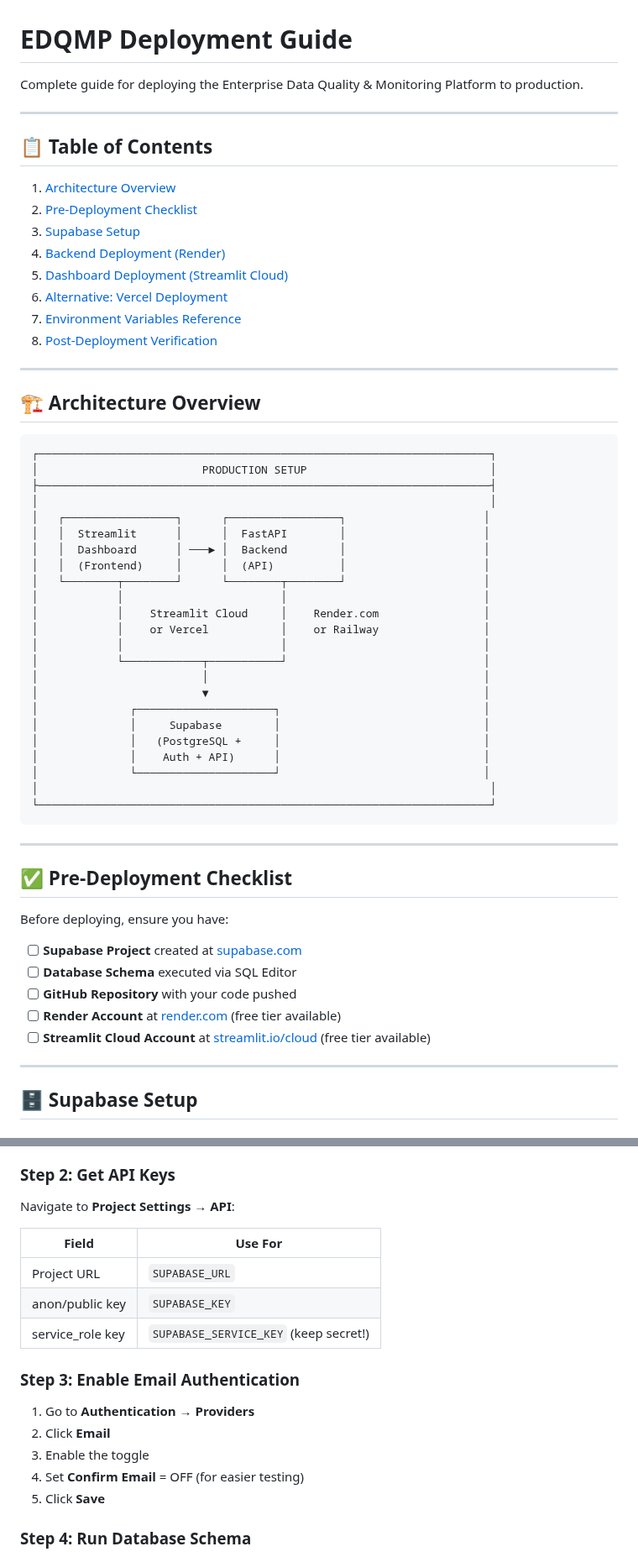
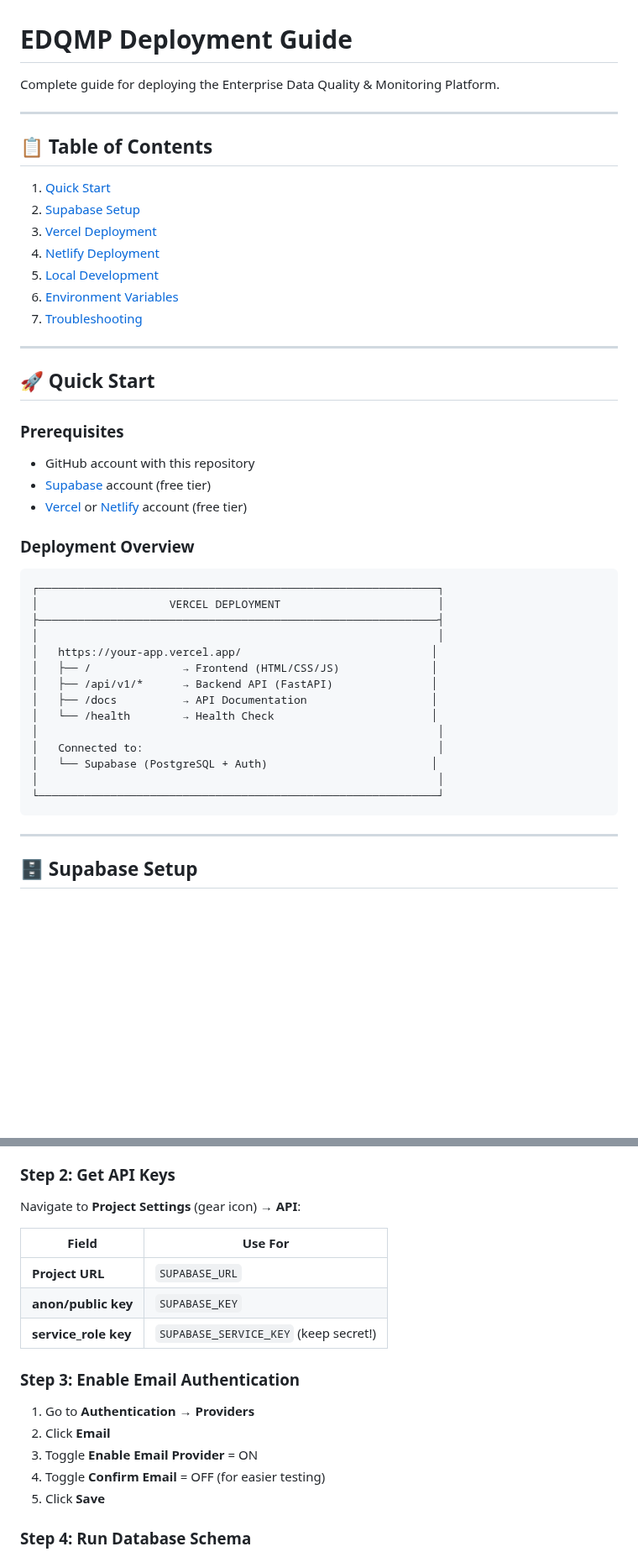
Before and after one commit to Lakshyabh1509/edqmp-enterprise, a Markdown page: docs/DEPLOYMENT_GUIDE.md, 2 parts joined by grey strips. Shown at 84% size. Rendered like a GitHub page; blank space fills up the shorter version.

Commit message:
docs: Update comprehensive deployment guide for Vercel and Netlify

````diff
--- a/docs/DEPLOYMENT_GUIDE.md
+++ b/docs/DEPLOYMENT_GUIDE.md
@@ -1,61 +1,47 @@
 # EDQMP Deployment Guide
 
-Complete guide for deploying the Enterprise Data Quality & Monitoring Platform to production.
+Complete guide for deploying the Enterprise Data Quality & Monitoring Platform.
 
 ---
 
 ## 📋 Table of Contents
 
-1. [Architecture Overview](#architecture-overview)
-2. [Pre-Deployment Checklist](#pre-deployment-checklist)
-3. [Supabase Setup](#supabase-setup)
-4. [Backend Deployment (Render)](#backend-deployment-render)
-5. [Dashboard Deployment (Streamlit Cloud)](#dashboard-deployment-streamlit-cloud)
-6. [Alternative: Vercel Deployment](#alternative-vercel-deployment)
-7. [Environment Variables Reference](#environment-variables-reference)
-8. [Post-Deployment Verification](#post-deployment-verification)
+1. [Quick Start](#quick-start)
+2. [Supabase Setup](#supabase-setup)
+3. [Vercel Deployment](#vercel-deployment)
+4. [Netlify Deployment](#netlify-deployment)
+5. [Local Development](#local-development)
+6. [Environment Variables](#environment-variables)
+7. [Troubleshooting](#troubleshooting)
 
 ---
 
-## 🏗️ Architecture Overview
+## 🚀 Quick Start
+
+### Prerequisites
+
+- GitHub account with this repository
+- [Supabase](https://supabase.com) account (free tier)
+- [Vercel](https://vercel.com) or [Netlify](https://netlify.com) account (free tier)
+
+### Deployment Overview
 
 ```
-┌─────────────────────────────────────────────────────────────────────┐
-│                         PRODUCTION SETUP                            │
-├─────────────────────────────────────────────────────────────────────┤
-│                                                                     │
-│   ┌─────────────────┐      ┌─────────────────┐                     │
-│   │  Streamlit      │      │  FastAPI        │                     │
-│   │  Dashboard      │ ───► │  Backend        │                     │
-│   │  (Frontend)     │      │  (API)          │                     │
-│   └────────┬────────┘      └────────┬────────┘                     │
-│            │                        │                              │
-│            │    Streamlit Cloud     │    Render.com                │
-│            │    or Vercel           │    or Railway                │
-│            │                        │                              │
-│            └────────────┬───────────┘                              │
-│                         │                                          │
-│                         ▼                                          │
-│              ┌─────────────────────┐                               │
-│              │     Supabase        │                               │
-│              │   (PostgreSQL +     │                               │
-│              │    Auth + API)      │                               │
-│              └─────────────────────┘                               │
-│                                                                     │
-└─────────────────────────────────────────────────────────────────────┘
+┌─────────────────────────────────────────────────────────────┐
+│                    VERCEL DEPLOYMENT                        │
+├─────────────────────────────────────────────────────────────┤
+│                                                             │
+│   https://your-app.vercel.app/                             │
+│   ├── /              → Frontend (HTML/CSS/JS)              │
+│   ├── /api/v1/*      → Backend API (FastAPI)               │
+│   ├── /docs          → API Documentation                   │
+│   └── /health        → Health Check                        │
+│                                                             │
+│   Connected to:                                             │
+│   └── Supabase (PostgreSQL + Auth)                         │
+│                                                             │
+└─────────────────────────────────────────────────────────────┘
 ```
-
----
-
-## ✅ Pre-Deployment Checklist
-
-Before deploying, ensure you have:
-
-- [ ] **Supabase Project** created at [supabase.com](https://supabase.com)
-- [ ] **Database Schema** executed via SQL Editor
-- [ ] **GitHub Repository** with your code pushed
-- [ ] **Render Account** at [render.com](https://render.com) (free tier available)
-- [ ] **Streamlit Cloud Account** at [streamlit.io/cloud](https://streamlit.io/cloud) (free tier available)
 
 ---
 
@@ -73,20 +59,20 @@ Before deploying, ensure you have:
 
 ### Step 2: Get API Keys
 
-Navigate to **Project Settings** → **API**:
+Navigate to **Project Settings** (gear icon) → **API**:
 
 | Field | Use For |
 |-------|---------|
-| Project URL | `SUPABASE_URL` |
-| anon/public key | `SUPABASE_KEY` |
-| service_role key | `SUPABASE_SERVICE_KEY` (keep secret!) |
+| **Project URL** | `SUPABASE_URL` |
+| **anon/public key** | `SUPABASE_KEY` |
+| **service_role key** | `SUPABASE_SERVICE_KEY` (keep secret!) |
 
 ### Step 3: Enable Email Authentication
 
 1. Go to **Authentication** → **Providers**
 2. Click **Email**
-3. Enable the toggle
-4. Set **Confirm Email** = OFF (for easier testing)
+3. Toggle **Enable Email Provider** = ON
+4. Toggle **Confirm Email** = OFF (for easier testing)
 5. Click **Save**
 
 ### Step 4: Run Database Schema
````
Also changed, not shown: other parts of docs/DEPLOYMENT_GUIDE.md (+209 -218 lines).
